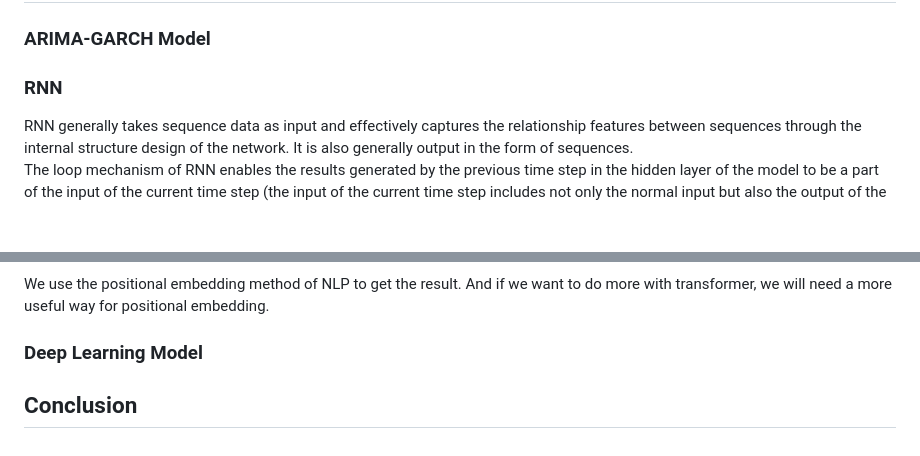
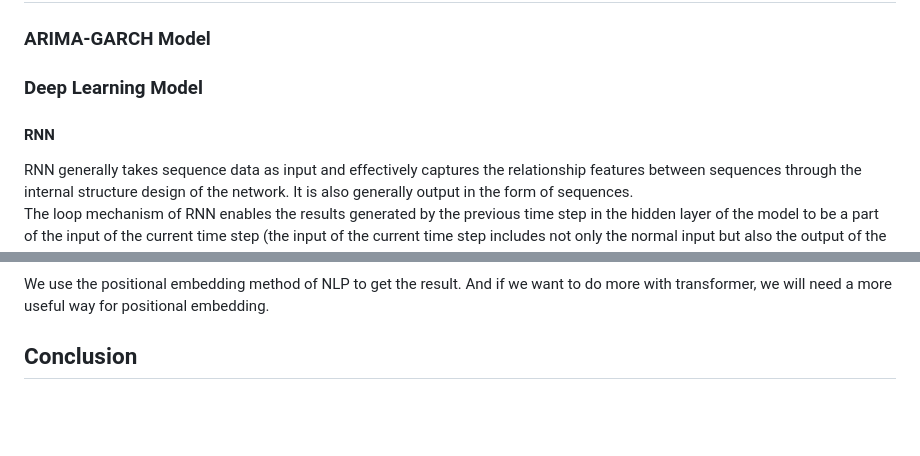
Before and after one commit to KlausZhangjt/TSA-FX, a Markdown page: doc/report/index.md, 2 parts joined by grey strips. Rendered like a GitHub page; blank space fills up the shorter version.

```diff
--- a/doc/report/index.md
+++ b/doc/report/index.md
@@ -5,6 +5,9 @@
 ## Modelling
 
 ### ARIMA-GARCH Model
-### RNN
+
+### Deep Learning Model
+
+#### RNN
 RNN generally takes sequence data as input and effectively captures the relationship features between sequences through the internal structure design of the network. It is also generally output in the form of sequences.
 The loop mechanism of RNN enables the results generated by the previous time step in the hidden layer of the model to be a part of the input of the current time step (the input of the current time step includes not only the normal input but also the output of the previous hidden layer), which has an impact on the output of the current time step.
@@ -32,4 +45,3 @@ Here is the structure of transformer:
 We use the positional embedding method of NLP to get the result. And if we want to do more with transformer, we will need a more useful way for positional embedding.
-### Deep Learning Model
 
 ## Conclusion
```
Also changed, not shown: other parts of doc/report/index.md (+14 -4 lines).
